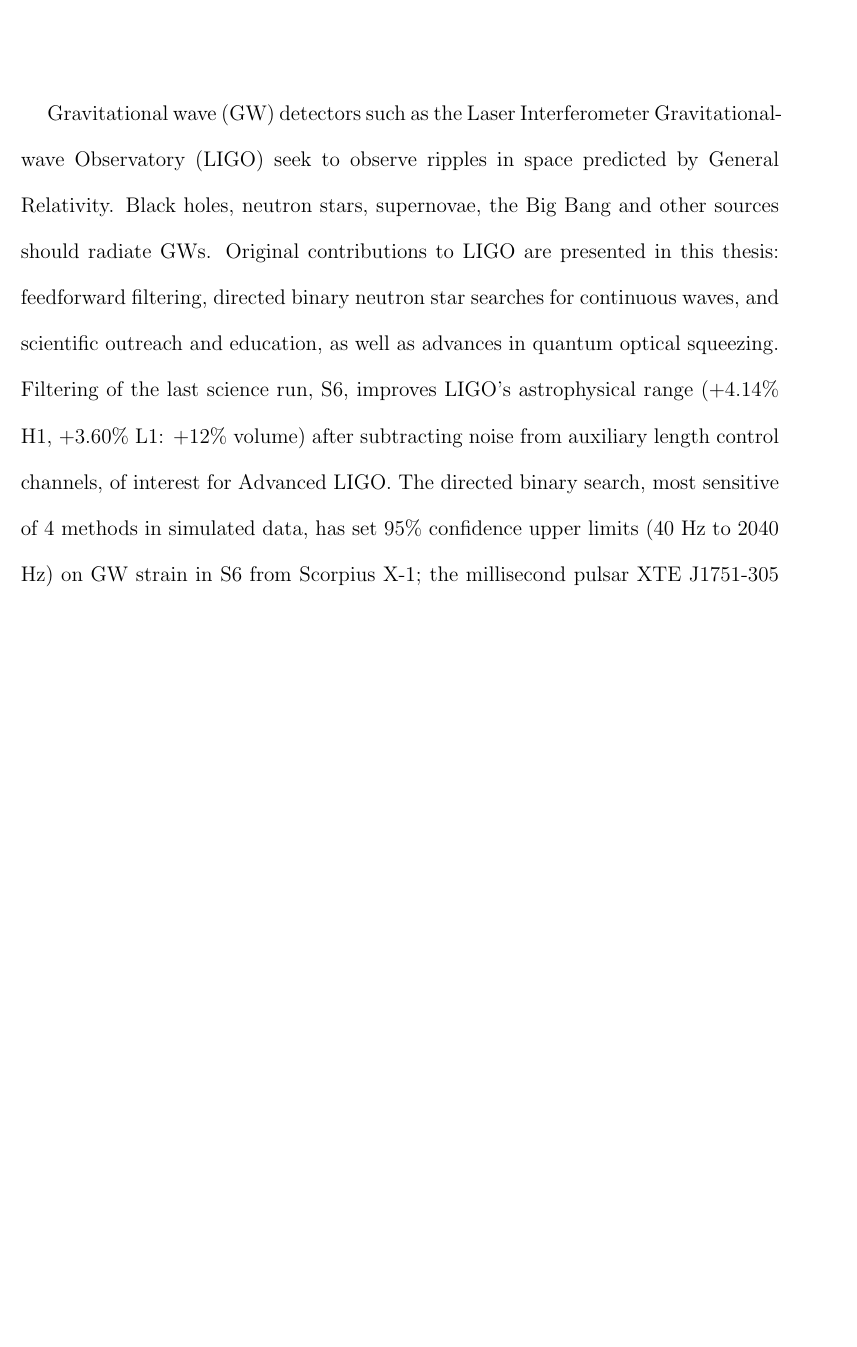
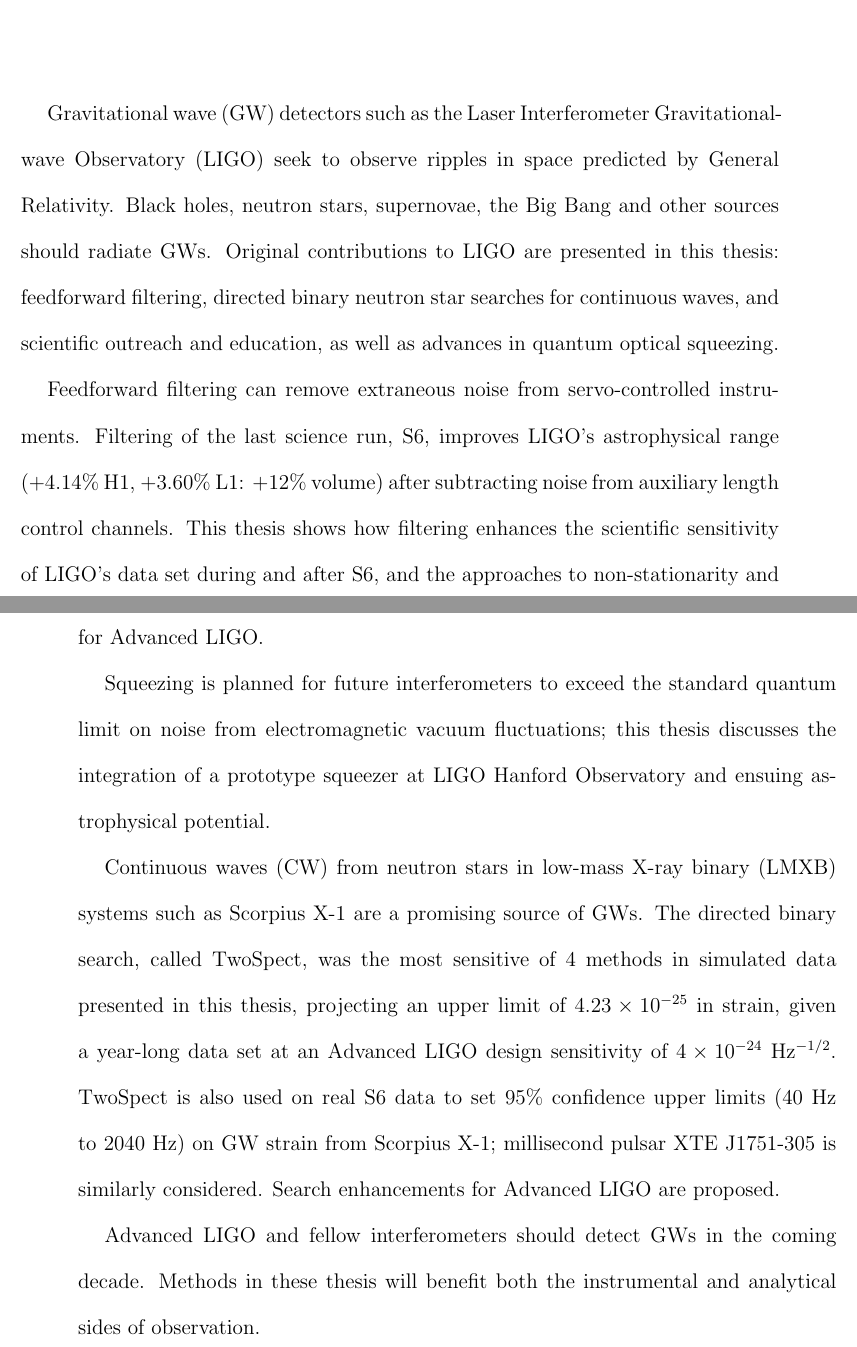
Before and after one commit to grantmeadors/Meadors-thesis, a LaTeX thesis (thesis.tex): part of page 254 of 254 before the commit and two parts of pages 254 and 255 of 255 after it, the two joined at a grey line, cut so that both start at the same text, the shorter picture padded with empty space. Compiled offline with pdfLaTeX; a LaTeX package or settings file that is missing is left out.

Commit message:
A lot more polish and consideration to the abstract.

```diff
--- a/thesis.tex
+++ b/thesis.tex
@@ -264,9 +264,20 @@
 Gravitational wave (GW) detectors such as the Laser Interferometer Gravitational-wave Observatory (LIGO) seek to observe ripples in space predicted by General Relativity.
 Black holes, neutron stars, supernovae, the Big Bang and other sources should radiate GWs.
 Original contributions to LIGO are presented in this thesis: feedforward filtering, directed binary neutron star searches for continuous waves, and scientific outreach and education, as well as advances in quantum optical squeezing.
-Filtering of the last science run, S6, improves LIGO's astrophysical range (+4.14\% H1, +3.60\% L1: +12\% volume) after subtracting noise from auxiliary length control channels, of interest for Advanced LIGO.
-The directed binary search, most sensitive of 4 methods in simulated data, has set 95\% confidence upper limits (40 Hz to 2040 Hz) on GW strain in S6 from Scorpius X-1; the millisecond pulsar XTE J1751-305 is also considered.
-This search method will be used for Advanced LIGO analysis.
+
+Feedforward filtering can remove extraneous noise from servo-controlled instruments.
+Filtering of the last science run, S6, improves LIGO's astrophysical range (+4.14\% H1, +3.60\% L1: +12\% volume) after subtracting noise from auxiliary length control channels.
+This thesis shows how filtering enhances the scientific sensitivity of LIGO's data set during and after S6, and the approaches to non-stationarity and to verifying calibration and integrity may apply to comparable methods of interest for Advanced LIGO.
+
+Squeezing is planned for future interferometers to exceed the standard quantum limit on noise from electromagnetic vacuum fluctuations; this thesis discusses the integration of a prototype squeezer at LIGO Hanford Observatory and ensuing astrophysical potential.
+
+Continuous waves (CW) from neutron stars in low-mass X-ray binary (LMXB) systems such as Scorpius X-1 are a promising source of GWs.
+The directed binary search, called TwoSpect, was the most sensitive of 4 methods in simulated data presented in this thesis, projecting an upper limit of $4.23\times 10^{-25}$ in strain, given a year-long data set at an Advanced LIGO design sensitivity of $4\times 10^{-24}$ Hz$^{-1/2}$.
+TwoSpect is also used on real S6 data to set 95\% confidence upper limits (40 Hz to 2040 Hz) on GW strain from Scorpius X-1; millisecond pulsar XTE J1751-305 is similarly considered.
+Search enhancements for Advanced LIGO are proposed.
+
+Advanced LIGO and fellow interferometers should detect GWs in the coming decade.
+Methods in these thesis will benefit both the instrumental and analytical sides of observation.
 
 %Gravitational wave (GW) detectors should soon reveal the universe in a way unlike any existing kind of telescope.
 %These waves, predicted by General Relativity, radiate from accelerating gravitational quadrupoles, such as black holes, neutron stars and the Big Bang.
```
Also changed, not shown: 3 other files.
